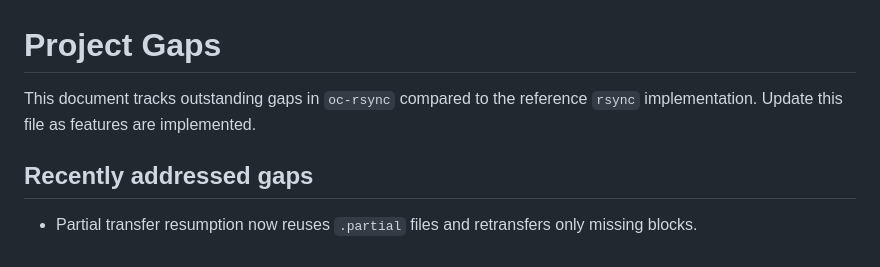
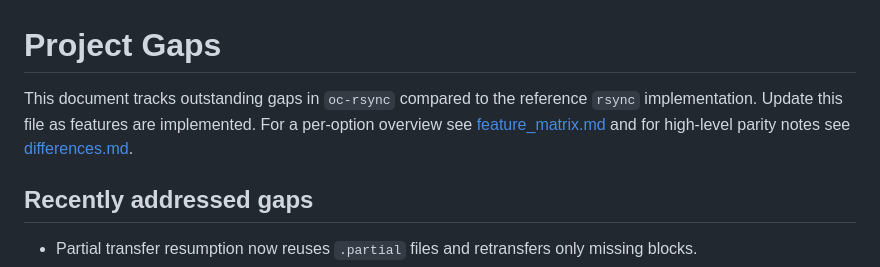
Before and after one commit to oferchen/oc-rsync, a Markdown page: docs/gaps.md, the part around the change. Rendered like a GitHub page.

Commit message:
docs: update rsync parity details

```diff
--- a/docs/gaps.md
+++ b/docs/gaps.md
@@ -1,6 +1,6 @@
 # Project Gaps
 
-This document tracks outstanding gaps in `oc-rsync` compared to the reference `rsync` implementation. Update this file as features are implemented.
+This document tracks outstanding gaps in `oc-rsync` compared to the reference `rsync` implementation. Update this file as features are implemented. For a per-option overview see [feature_matrix.md](feature_matrix.md) and for high-level parity notes see [differences.md](differences.md).
 
 ## Recently addressed gaps
 - Partial transfer resumption now reuses `.partial` files and retransfers only missing blocks.
```
Also changed, not shown: docs/differences.md (+3 -2 lines), docs/feature_matrix.md (+3 -2 lines).
